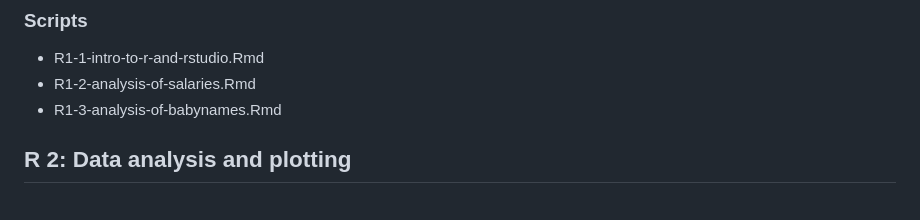
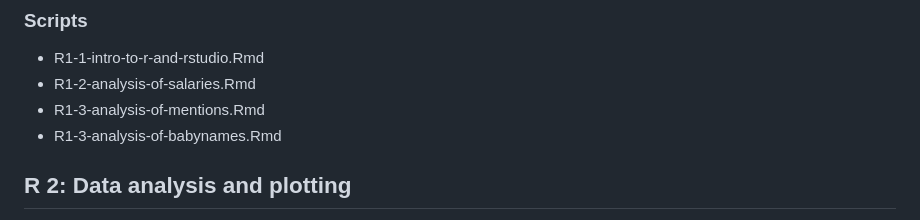
Before and after one commit to ireapps/teaching-guide-R123, a Markdown page: README.md, the part around the change. Drawn GitHub-style.

```diff
--- a/README.md
+++ b/README.md
@@ -31,6 +31,7 @@ At the end of this session participants should be able to do the following:
 
 - R1-1-intro-to-r-and-rstudio.Rmd
 - R1-2-analysis-of-salaries.Rmd
+- R1-3-analysis-of-mentions.Rmd
 - R1-3-analysis-of-babynames.Rmd
 
 ## R 2: Data analysis and plotting
```
